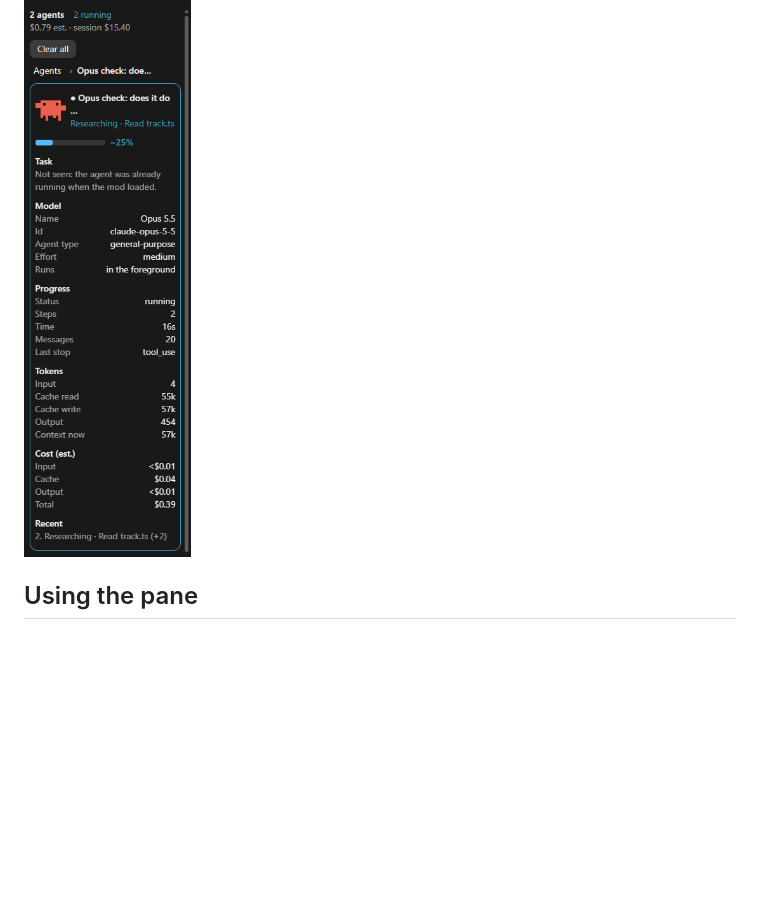
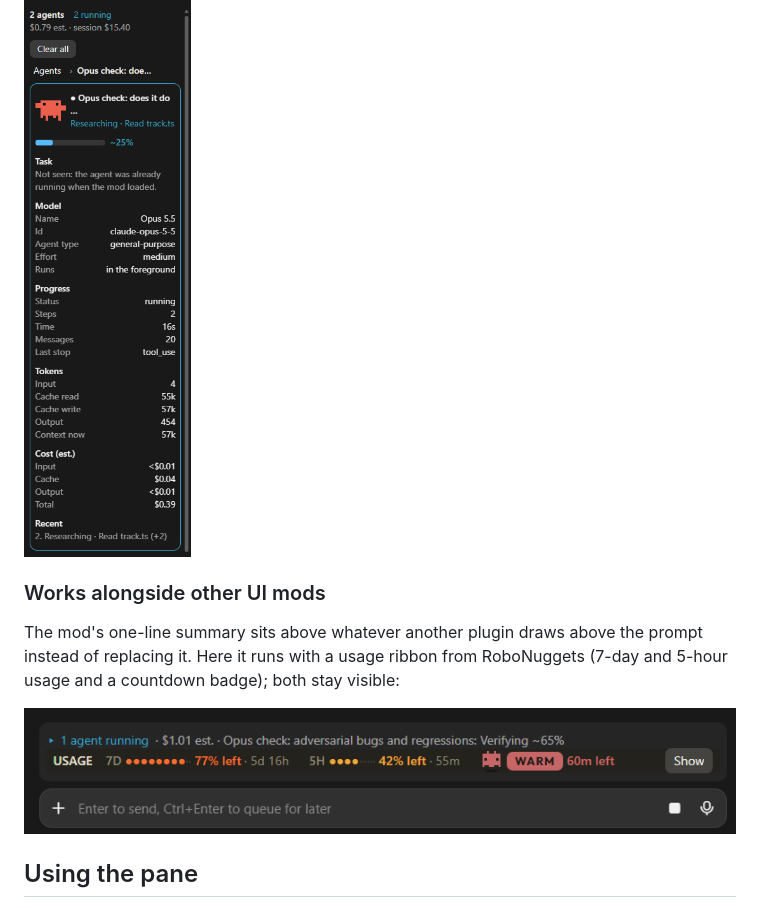
Before and after one commit to luckyajinn/claude-agent-monitor, a Markdown page: README.md, the part around the change. Drawn GitHub-style; pictures changed too: docs/compat-ribbon.png (added); blank space fills up the shorter version.

Commit message:
Add a screenshot showing the band alongside another UI mod's usage ribbon
Co-Authored-By: Claude Sonnet 5.5 <noreply@anthropic.com>

```diff
--- a/README.md
+++ b/README.md
@@ -19,6 +19,12 @@ Two running agents as expanded cards, each with its model, estimated progress, e
 Click an agent's name to open it: the other cards step aside, a breadcrumb shows where you are, and the detail view shows its task, model, progress, tokens, cost and recent steps:
 
 ![An opened agent's detail view](docs/detail-view.png)
+
+### Works alongside other UI mods
+
+The mod's one-line summary sits above whatever another plugin draws above the prompt instead of replacing it. Here it runs with a usage ribbon from RoboNuggets (7-day and 5-hour usage and a countdown badge); both stay visible:
+
+![The agent summary line above a usage ribbon](docs/compat-ribbon.png)
 
 ## Using the pane
 
```
